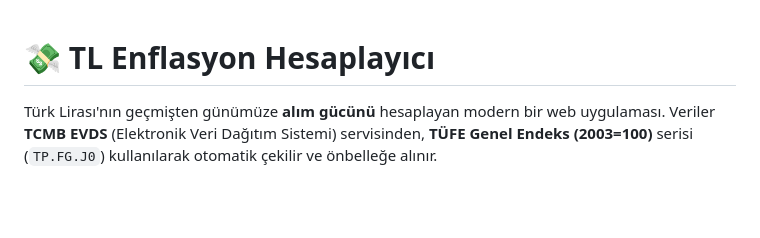
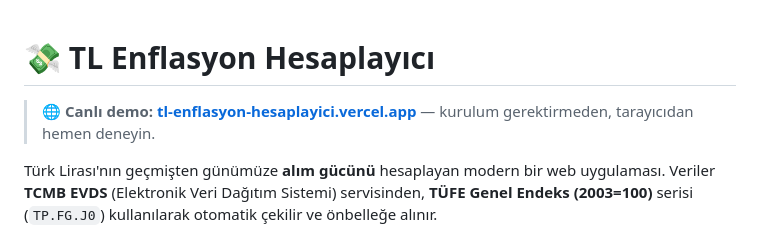
Before and after one commit to Asimmimx/TL-Enflasyon-Hesaplay-c-, a Markdown page: README.md, the part around the change. GitHub-like rendering; blank space fills up the shorter version.

Commit message:
Canlı demo linki eklendi

```diff
--- a/README.md
+++ b/README.md
@@ -1,4 +1,7 @@
 # 💸 TL Enflasyon Hesaplayıcı
+
+> 🌐 **Canlı demo:** **[tl-enflasyon-hesaplayici.vercel.app](https://tl-enflasyon-hesaplayici.vercel.app/)**
+> — kurulum gerektirmeden, tarayıcıdan hemen deneyin.
 
 Türk Lirası'nın geçmişten günümüze **alım gücünü** hesaplayan modern bir web uygulaması.
 Veriler **TCMB EVDS** (Elektronik Veri Dağıtım Sistemi) servisinden, **TÜFE Genel Endeks
```
